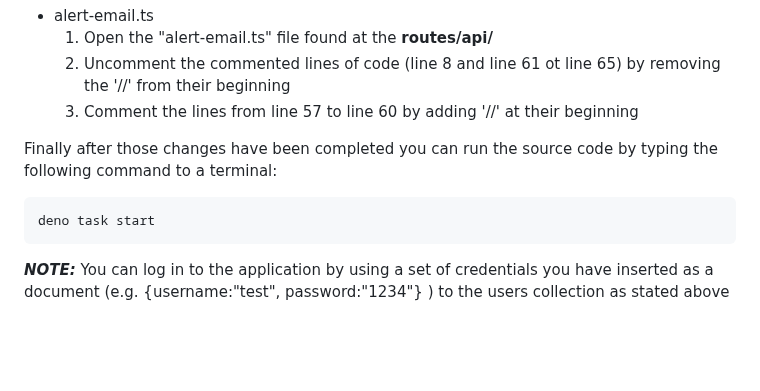
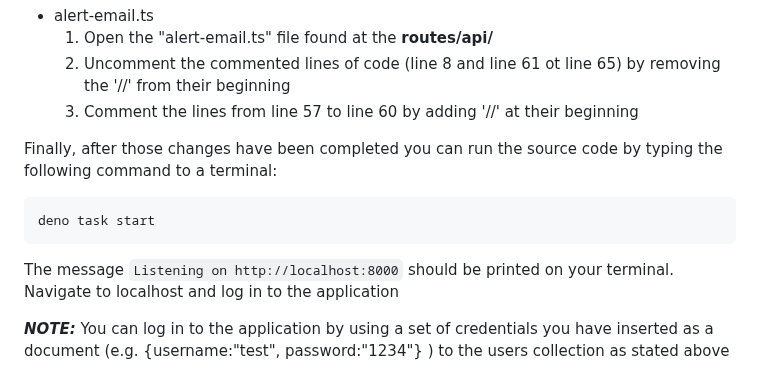
Before and after one commit to Kalaitzo/FlyMonitoring, a Markdown page: README.md, the part around the change. GitHub-like rendering; blank space fills up the shorter version.

````diff
--- a/README.md
+++ b/README.md
@@ -205,11 +205,16 @@ environmental variables mentioned above found in the .env file provided by us
 </ul>
 
 
-Finally after those changes have been completed you can run the source code by typing the following command to a
+Finally, after those changes have been completed you can run the source code by typing the following command to a
 terminal:
 <br>
 ```
 deno task start
 ```
+
+The message ```Listening on http://localhost:8000``` should be printed on your terminal. Navigate to localhost and log
+in to the application
+<br>
+
 **_NOTE:_**  You can log in to the application by using a set of credentials you have inserted as a document
 (e.g. {username:"test", password:"1234"} ) to the users collection as stated above
````
